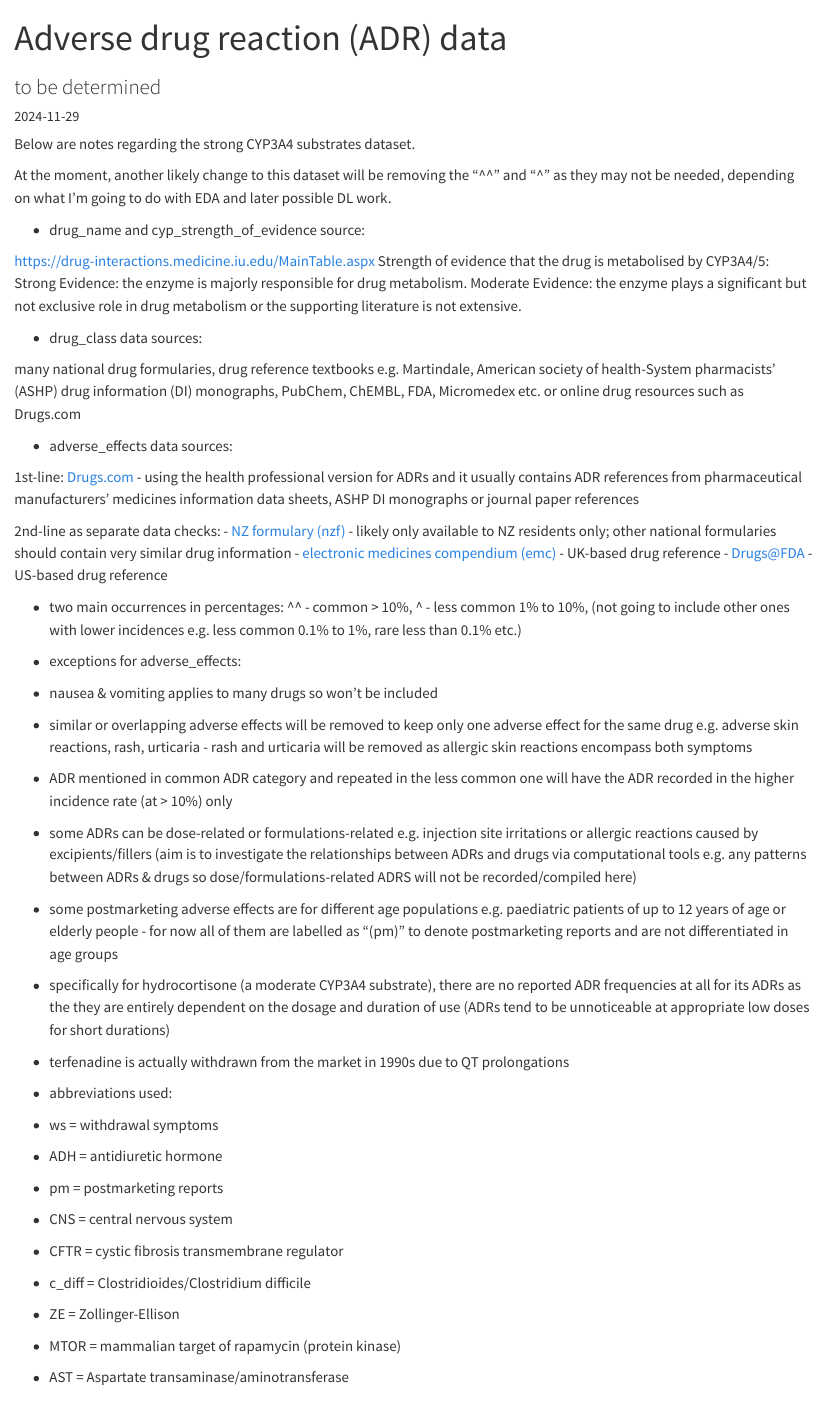
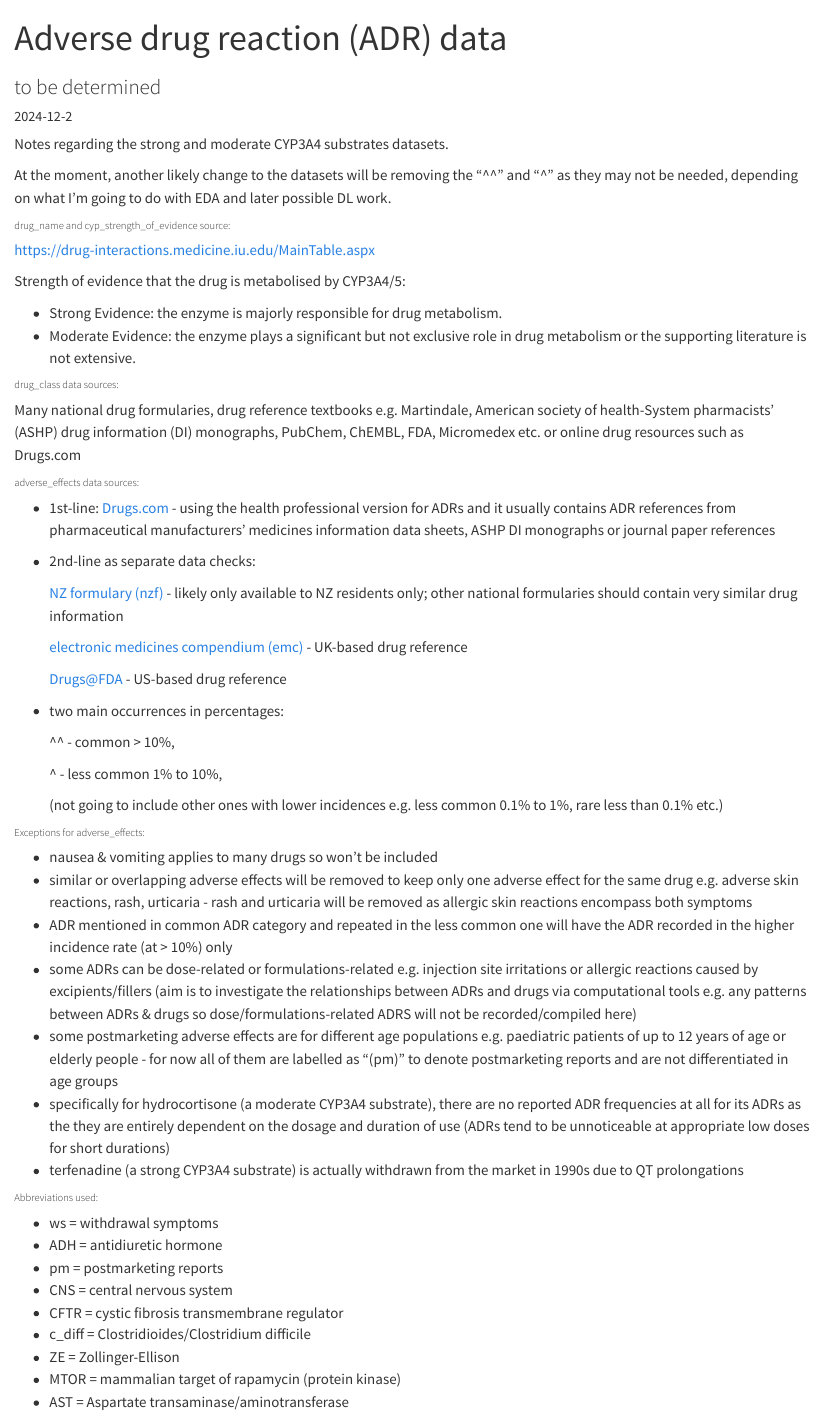
Before and after one commit to jhylin/Adverse_drug_reactions, a Quarto document (1_ADR_data.qmd): the page in a window 1100 px wide, from its top. Rendered offline with R 4.5, knitr and Pandoc in place of Quarto, with nearby package versions.

Commit message:
Added script & edited notes

```diff
--- a/1_ADR_data.qmd
+++ b/1_ADR_data.qmd
@@ -5,43 +5,51 @@ date: '2024-11-29'
 draft: true
 categories:
   - Data
+  - Notes
 jupyter: python3
 ---
 
-Below are notes regarding the strong CYP3A4 substrates dataset.
+Notes regarding the strong and moderate CYP3A4 substrates datasets.
 
-At the moment, another likely change to this dataset will be removing the "^^" and "^" as they may not be needed, depending on what I'm going to do with EDA and later possible DL work.
+At the moment, another likely change to the datasets will be removing the "^^" and "^" as they may not be needed, depending on what I'm going to do with EDA and later possible DL work.
 
-* drug_name and cyp_strength_of_evidence source:
+###### drug_name and cyp_strength_of_evidence source:
 
-https://drug-interactions.medicine.iu.edu/MainTable.aspx
+[https://drug-interactions.medicine.iu.edu/MainTable.aspx](https://drug-interactions.medicine.iu.edu/MainTable.aspx)
+
 Strength of evidence that the drug is metabolised by CYP3A4/5:
-Strong Evidence: the enzyme is majorly responsible for drug metabolism.
-Moderate Evidence: the enzyme plays a significant but not exclusive role in drug metabolism or
+
+- Strong Evidence: the enzyme is majorly responsible for drug metabolism.
+- Moderate Evidence: the enzyme plays a significant but not exclusive role in drug metabolism or
 the supporting literature is not extensive.
 
-* drug_class data sources:
+###### drug_class data sources:
 
-many national drug formularies, drug reference textbooks e.g. Martindale,
+Many national drug formularies, drug reference textbooks e.g. Martindale,
 American society of health-System pharmacists' (ASHP) drug information (DI) monographs,
 PubChem, ChEMBL, FDA, Micromedex etc. or online drug resources such as Drugs.com
 
-* adverse_effects data sources:
+###### adverse_effects data sources:
 
-1st-line: [Drugs.com](https://www.drugs.com/sfx/)
-- using the health professional version for ADRs and it usually contains ADR references from pharmaceutical manufacturers' medicines information data sheets, ASHP DI monographs or journal paper references
+* 1st-line: [Drugs.com](https://www.drugs.com/sfx/) - using the health professional version for ADRs and it usually contains ADR references from pharmaceutical manufacturers' medicines information data sheets, ASHP DI monographs or journal paper references
 
-2nd-line as separate data checks:
-- [NZ formulary (nzf)](https://nzf.org.nz/nzf_1) - likely only available to NZ residents only; other national formularies should contain very similar drug information
-- [electronic medicines compendium (emc)](https://www.medicines.org.uk/emc) - UK-based drug reference
-- [Drugs@FDA](https://www.accessdata.fda.gov/scripts/cder/daf/index.cfm) - US-based drug reference
+* 2nd-line as separate data checks:
+
+  [NZ formulary (nzf)](https://nzf.org.nz/nzf_1) - likely only available to NZ residents only; other national formularies should contain very similar drug information
+
+  [electronic medicines compendium (emc)](https://www.medicines.org.uk/emc) - UK-based drug reference
+
+  [Drugs@FDA](https://www.accessdata.fda.gov/scripts/cder/daf/index.cfm) - US-based drug reference
 
 - two main occurrences in percentages:
-^^ - common > 10%,
-^ - less common 1% to 10%,
-(not going to include other ones with lower incidences e.g. less common 0.1% to 1%, rare less than 0.1% etc.)
 
-* exceptions for adverse_effects:
+  ^^ - common > 10%,
+
+  ^ - less common 1% to 10%,
+
+  (not going to include other ones with lower incidences e.g. less common 0.1% to 1%, rare less than 0.1% etc.)
+
+###### Exceptions for adverse_effects:
 
 - nausea & vomiting applies to many drugs so won't be included
 - similar or overlapping adverse effects will be removed to keep only one adverse effect for the same drug e.g. adverse skin reactions, rash, urticaria - rash and urticaria will be removed as allergic skin reactions encompass both symptoms
@@ -49,9 +57,9 @@ PubChem, ChEMBL, FDA, Micromedex etc. or online drug resources such as Drugs.com
 - some ADRs can be dose-related or formulations-related e.g. injection site irritations or allergic reactions caused by excipients/fillers (aim is to investigate the relationships between ADRs and drugs via computational tools e.g. any patterns between ADRs & drugs so dose/formulations-related ADRS will not be recorded/compiled here)
 - some postmarketing adverse effects are for different age populations e.g. paediatric patients of up to 12 years of age or elderly people - for now all of them are labelled as "(pm)" to denote postmarketing reports and are not differentiated in age groups
 - specifically for hydrocortisone (a moderate CYP3A4 substrate), there are no reported ADR frequencies at all for its ADRs as the they are entirely dependent on the dosage and duration of use (ADRs tend to be unnoticeable at appropriate low doses for short durations)
-- terfenadine is actually withdrawn from the market in 1990s due to QT prolongations
+- terfenadine (a strong CYP3A4 substrate) is actually withdrawn from the market in 1990s due to QT prolongations
 
-* abbreviations used:
+###### Abbreviations used:
 
 - ws = withdrawal symptoms
 - ADH = antidiuretic hormone
```
Also changed, not shown: adr_tensors.py (added, +22 -0 lines), 1_ADR_data.qmd (2 more changed lines), 2 other files.
